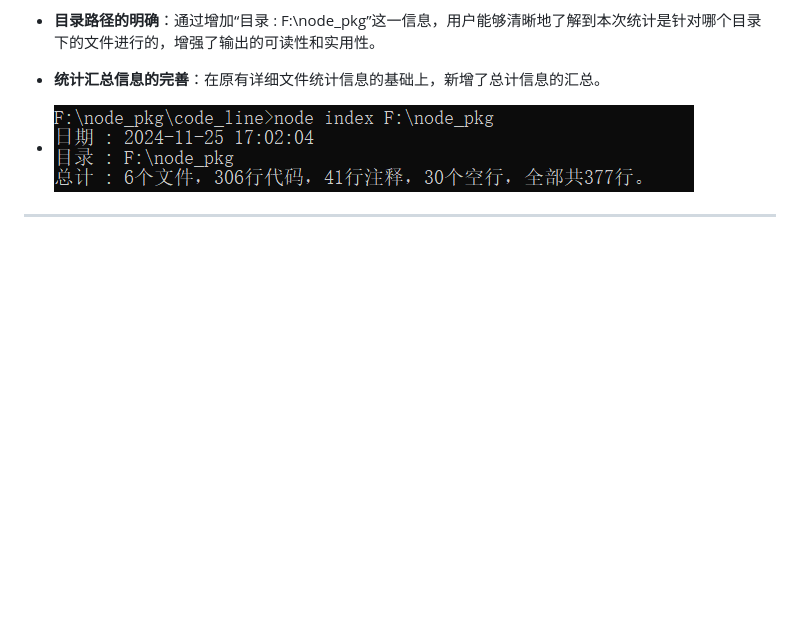
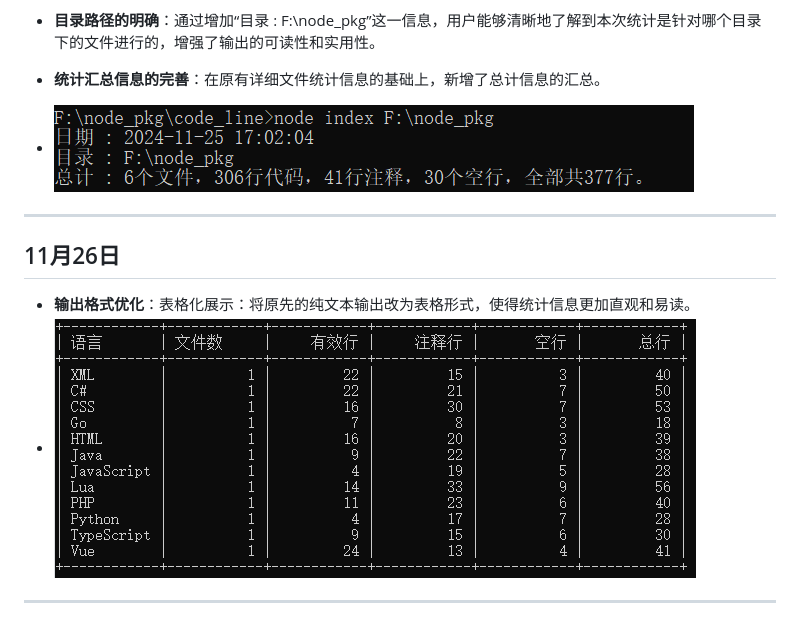
Before and after one commit to 2605323669/Vscode-Line, a Markdown page: README.md, the part around the change. Rendered like a GitHub page; pictures changed too: code_line/img/11月26日.png (added); blank space fills up the shorter version.

Commit message:
输出格式优化

```diff
--- a/README.md
+++ b/README.md
@@ -163,3 +163,9 @@
 - ![举例](code_line/img/11月25日.png)
 
 ---
+
+## 11月26日
+
+- **输出格式优化**：表格化展示：将原先的纯文本输出改为表格形式，使得统计信息更加直观和易读。
+- ![举例](code_line/img/11月26日.png)
+---
```
Also changed, not shown: 1 other file.
